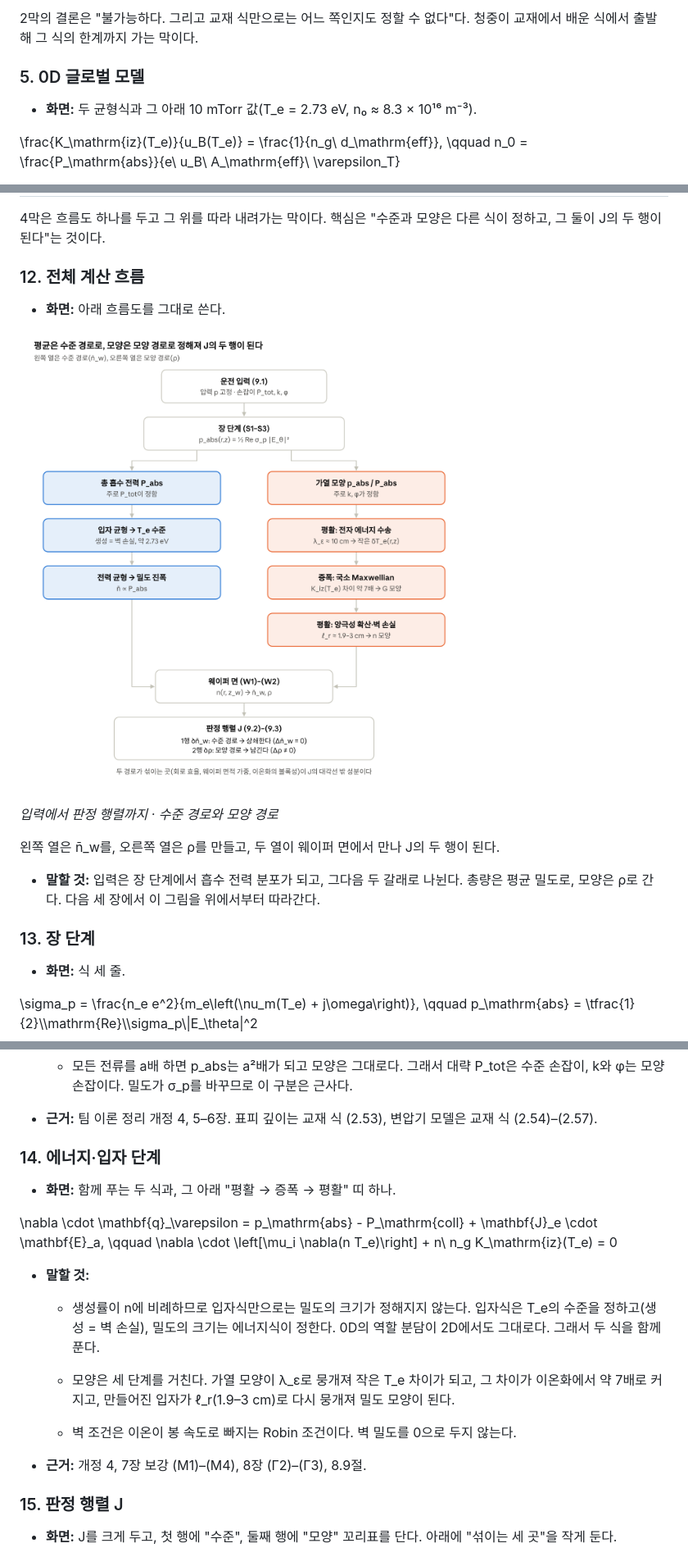
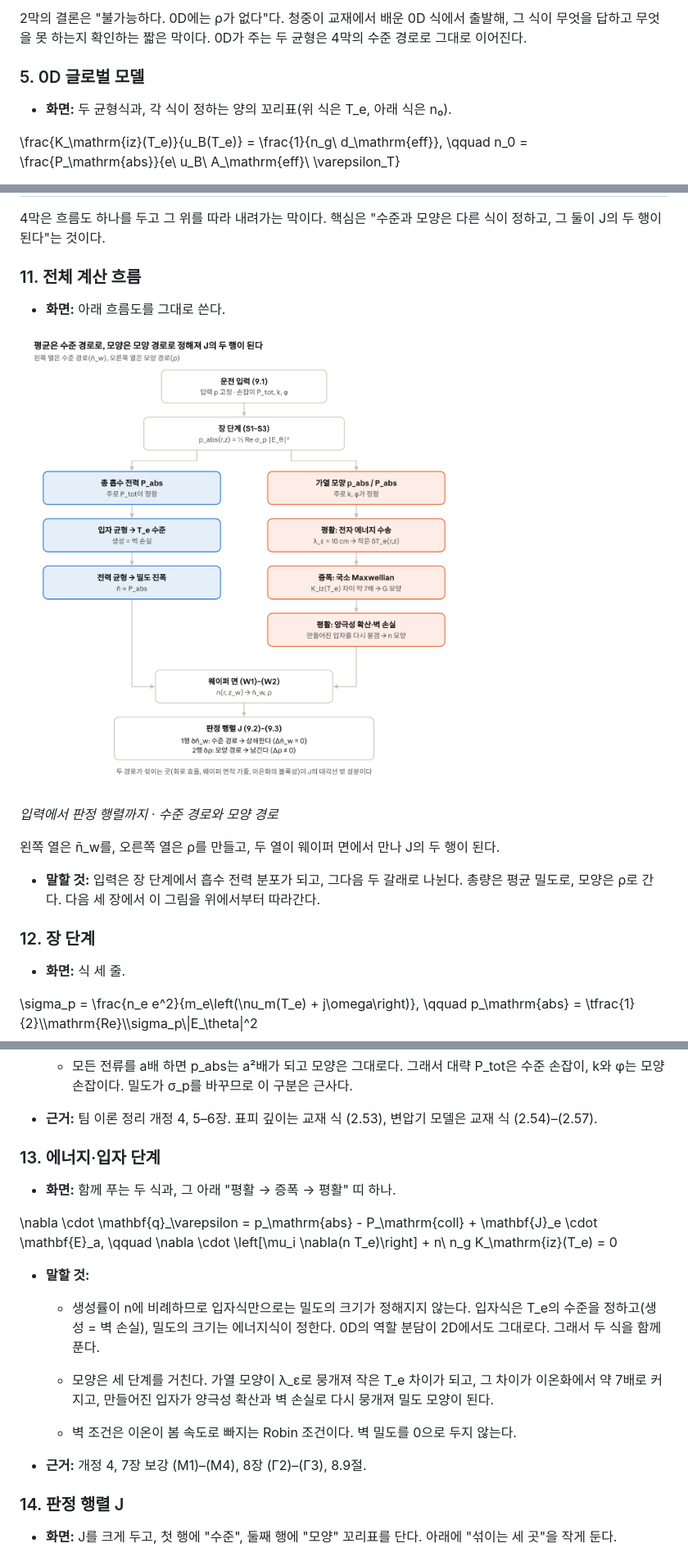
Before and after one commit to garlicjam-pyo/plasma, a Markdown page: docs/20_1차발표_구성가이드.md, 3 parts joined by grey strips. Shown at 82% size. GitHub-like rendering; pictures changed too: docs/img/20_계산흐름.png.

```diff
--- a/docs/20_1차발표_구성가이드.md
+++ b/docs/20_1차발표_구성가이드.md
@@ -99,9 +98,9 @@
 
-2막의 결론은 "불가능하다. 그리고 교재 식만으로는 어느 쪽인지도 정할 수 없다"다. 청중이 교재에서 배운 식에서 출발해 그 식의 한계까지 가는 막이다.
+2막의 결론은 "불가능하다. 0D에는 ρ가 없다"다. 청중이 교재에서 배운 0D 식에서 출발해, 그 식이 무엇을 답하고 무엇을 못 하는지 확인하는 짧은 막이다. 0D가 주는 두 균형은 4막의 수준 경로로 그대로 이어진다.
 
 ### 5. 0D 글로벌 모델
 
-- **화면:** 두 균형식과 그 아래 10 mTorr 값(T_e = 2.73 eV, n₀ ≈ 8.3 × 10¹⁶ m⁻³).
+- **화면:** 두 균형식과, 각 식이 정하는 양의 꼬리표(위 식은 T_e, 아래 식은 n₀).
 
 \frac{K\_\mathrm{iz}(T_e)}{u_B(T_e)} = \frac{1}{n_g\\ d\_\mathrm{eff}}, \qquad n_0 = \frac{P\_\mathrm{abs}}{e\\ u_B\\ A\_\mathrm{eff}\\ \varepsilon_T}
 
@@ -208,7 +196,7 @@
 
 4막은 흐름도 하나를 두고 그 위를 따라 내려가는 막이다. 핵심은 "수준과 모양은 다른 식이 정하고, 그 둘이 J의 두 행이 된다"는 것이다.
 
-### 12. 전체 계산 흐름
+### 11. 전체 계산 흐름
 
 - **화면:** 아래 흐름도를 그대로 쓴다.
 
@@ -220,7 +208,7 @@
 
 - **말할 것:** 입력은 장 단계에서 흡수 전력 분포가 되고, 그다음 두 갈래로 나뉜다. 총량은 평균 밀도로, 모양은 ρ로 간다. 다음 세 장에서 이 그림을 위에서부터 따라간다.
 
-### 13. 장 단계
+### 12. 장 단계
 
 - **화면:** 식 세 줄.
 
@@ -236,7 +224,7 @@
 
 - **근거:** 팀 이론 정리 개정 4, 5–6장. 표피 깊이는 교재 식 (2.53), 변압기 모델은 교재 식 (2.54)–(2.57).
 
-### 14. 에너지·입자 단계
+### 13. 에너지·입자 단계
 
 - **화면:** 함께 푸는 두 식과, 그 아래 "평활 → 증폭 → 평활" 띠 하나.
 
@@ -246,13 +234,13 @@
 
   - 생성률이 n에 비례하므로 입자식만으로는 밀도의 크기가 정해지지 않는다. 입자식은 T_e의 수준을 정하고(생성 = 벽 손실), 밀도의 크기는 에너지식이 정한다. 0D의 역할 분담이 2D에서도 그대로다. 그래서 두 식을 함께 푼다.
 
-  - 모양은 세 단계를 거친다. 가열 모양이 λ_ε로 뭉개져 작은 T_e 차이가 되고, 그 차이가 이온화에서 약 7배로 커지고, 만들어진 입자가 ℓ_r(1.9–3 cm)로 다시 뭉개져 밀도 모양이 된다.
+  - 모양은 세 단계를 거친다. 가열 모양이 λ_ε로 뭉개져 작은 T_e 차이가 되고, 그 차이가 이온화에서 약 7배로 커지고, 만들어진 입자가 양극성 확산과 벽 손실로 다시 뭉개져 밀도 모양이 된다.
 
-  - 벽 조건은 이온이 봉 속도로 빠지는 Robin 조건이다. 벽 밀도를 0으로 두지 않는다.
+  - 벽 조건은 이온이 봄 속도로 빠지는 Robin 조건이다. 벽 밀도를 0으로 두지 않는다.
 
 - **근거:** 개정 4, 7장 보강 (M1)–(M4), 8장 (Γ2)–(Γ3), 8.9절.
 
-### 15. 판정 행렬 J
+### 14. 판정 행렬 J
 
 - **화면:** J를 크게 두고, 첫 행에 "수준", 둘째 행에 "모양" 꼬리표를 단다. 아래에 "섞이는 세 곳"을 작게 둔다.
 
```
Also changed, not shown: other parts of docs/20_1차발표_구성가이드.md (+86 -112 lines), docs/08_진행기록.md (+1 -0 lines).
